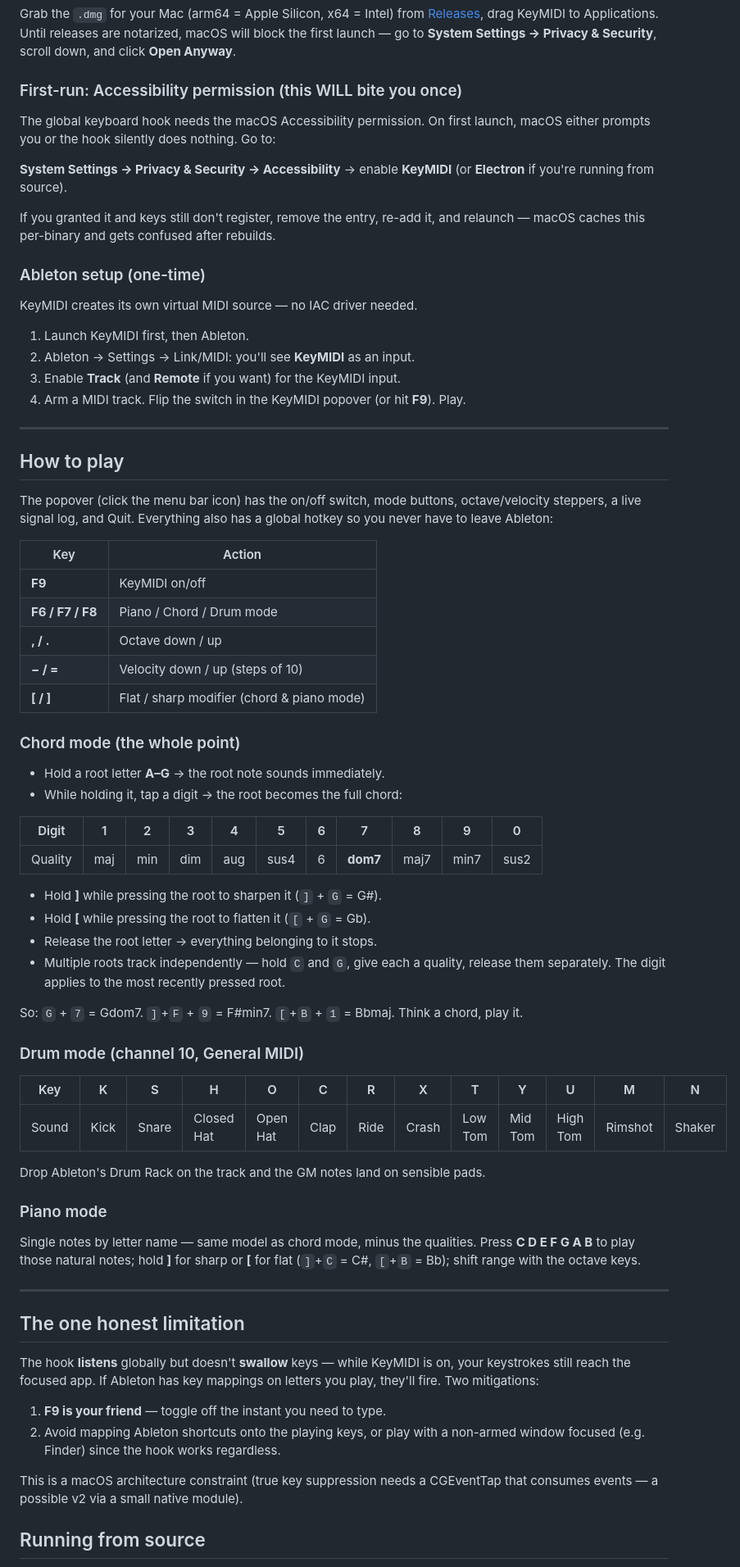
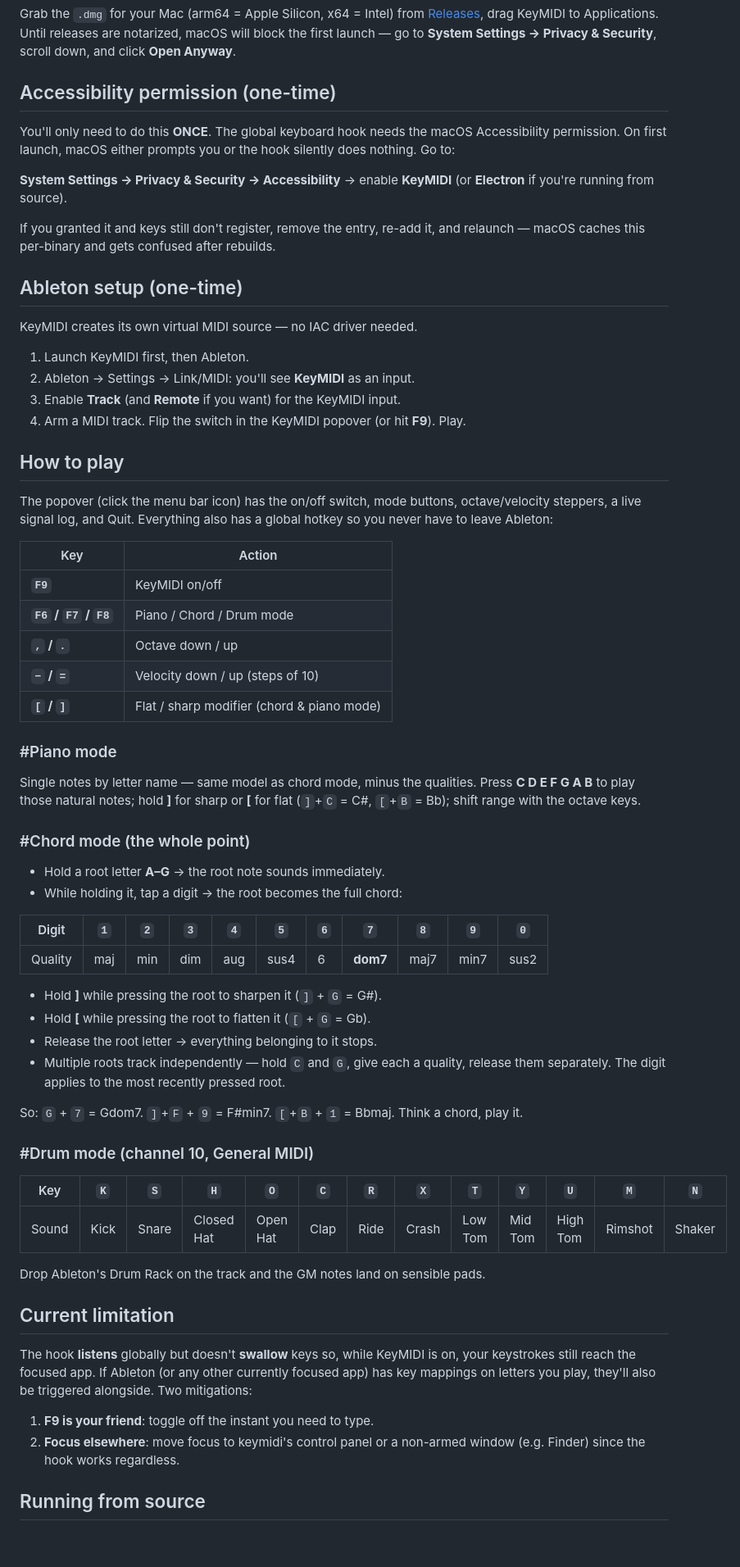
Before and after one commit to kadetXx/keymidi, a Markdown page: README.md, the part around one of its changes. Shown at 82% size. Rendered like a GitHub page; blank space fills up the shorter version.

Commit message:
chore: update readme

```diff
--- a/README.md
+++ b/README.md
@@ -34,9 +32,9 @@ Applications. Until releases are notarized, macOS will block the first launch
 go to **System Settings → Privacy & Security**, scroll down, and click
 **Open Anyway**.
 
-### First-run: Accessibility permission (this WILL bite you once)
+## Accessibility permission (one-time)
 
-The global keyboard hook needs the macOS Accessibility permission. On first
+You'll only need to do this **ONCE**. The global keyboard hook needs the macOS Accessibility permission. On first
 launch, macOS either prompts you or the hook silently does nothing. Go to:
 
 **System Settings → Privacy & Security → Accessibility** → enable **KeyMIDI**
@@ -45,7 +43,8 @@ launch, macOS either prompts you or the hook silently does nothing. Go to:
 If you granted it and keys still don't register, remove the entry, re-add it,
 and relaunch — macOS caches this per-binary and gets confused after rebuilds.
 
-### Ableton setup (one-time)
+
+## Ableton setup (one-time)
 
 KeyMIDI creates its own virtual MIDI source — no IAC driver needed.
 
@@ -53,8 +52,6 @@ KeyMIDI creates its own virtual MIDI source — no IAC driver needed.
 2. Ableton → Settings → Link/MIDI: you'll see **KeyMIDI** as an input.
 3. Enable **Track** (and **Remote** if you want) for the KeyMIDI input.
 4. Arm a MIDI track. Flip the switch in the KeyMIDI popover (or hit **F9**). Play.
-
----
 
 ## How to play
 
@@ -64,18 +61,24 @@ global hotkey so you never have to leave Ableton:
 
 | Key              | Action                                               |
 | ---------------- | ---------------------------------------------------- |
-| **F9**           | KeyMIDI on/off                                       |
-| **F6 / F7 / F8** | Piano / Chord / Drum mode                            |
-| **, / .**        | Octave down / up                                     |
-| **− / =**        | Velocity down / up (steps of 10)                     |
-| **[ / ]**        | Flat / sharp modifier (chord & piano mode)           |
+| **`F9`**           | KeyMIDI on/off                                       |
+| **`F6` / `F7` / `F8`** | Piano / Chord / Drum mode                            |
+| **`,` / `.`**        | Octave down / up                                     |
+| **`−` / `=`**        | Velocity down / up (steps of 10)                     |
+| **`[` / `]`**        | Flat / sharp modifier (chord & piano mode)           |
 
-### Chord mode (the whole point)
+### #Piano mode
+
+Single notes by letter name — same model as chord mode, minus the qualities.
+Press **C D E F G A B** to play those natural notes; hold **]** for sharp or
+**[** for flat (`]`+`C` = C#, `[`+`B` = Bb); shift range with the octave keys.
+
+### #Chord mode (the whole point)
 
 - Hold a root letter **A–G** → the root note sounds immediately.
 - While holding it, tap a digit → the root becomes the full chord:
 
-| Digit   | 1   | 2   | 3   | 4   | 5    | 6   | 7        | 8    | 9    | 0    |
+| Digit   | `1`   | `2`   | `3`   | `4`   | `5`    | `6`   | `7`        | `8`    | `9`    | `0`    |
 | ------- | --- | --- | --- | --- | ---- | --- | -------- | ---- | ---- | ---- |
 | Quality | maj | min | dim | aug | sus4 | 6   | **dom7** | maj7 | min7 | sus2 |
 
@@ -88,34 +91,22 @@ global hotkey so you never have to leave Ableton:
 So: `G` + `7` = Gdom7. `]`+`F` + `9` = F#min7. `[`+`B` + `1` = Bbmaj. Think a
 chord, play it.
 
-### Drum mode (channel 10, General MIDI)
+### #Drum mode (channel 10, General MIDI)
 
-| Key   | K    | S     | H          | O        | C    | R    | X     | T       | Y       | U        | M       | N      |
+| Key   | `K`    | `S`     | `H`          | `O`        | `C`    | `R`    | `X`     | `T`       | `Y`       | `U`        | `M`       | `N`      |
 | ----- | ---- | ----- | ---------- | -------- | ---- | ---- | ----- | ------- | ------- | -------- | ------- | ------ |
 | Sound | Kick | Snare | Closed Hat | Open Hat | Clap | Ride | Crash | Low Tom | Mid Tom | High Tom | Rimshot | Shaker |
 
 Drop Ableton's Drum Rack on the track and the GM notes land on sensible pads.
 
-### Piano mode
+## Current limitation
 
-Single notes by letter name — same model as chord mode, minus the qualities.
-Press **C D E F G A B** to play those natural notes; hold **]** for sharp or
-**[** for flat (`]`+`C` = C#, `[`+`B` = Bb); shift range with the octave keys.
+The hook **listens** globally but doesn't **swallow** keys so, while KeyMIDI is on,
+your keystrokes still reach the focused app. If Ableton (or any other currently focused app) has key mappings on
+letters you play, they'll also be triggered alongside. Two mitigations:
 
----
-
-## The one honest limitation
-
-The hook **listens** globally but doesn't **swallow** keys — while KeyMIDI is on,
-your keystrokes still reach the focused app. If Ableton has key mappings on
-letters you play, they'll fire. Two mitigations:
-
-1. **F9 is your friend** — toggle off the instant you need to type.
-2. Avoid mapping Ableton shortcuts onto the playing keys, or play with a
-   non-armed window focused (e.g. Finder) since the hook works regardless.
-
-This is a macOS architecture constraint (true key suppression needs a CGEventTap
-that consumes events — a possible v2 via a small native module).
+1. **F9 is your friend**: toggle off the instant you need to type.
+2. **Focus elsewhere**: move focus to keymidi's control panel or a non-armed window (e.g. Finder) since the hook works regardless.
 
 ## Running from source
 
```
Also changed, not shown: other parts of README.md (+22 -34 lines).
